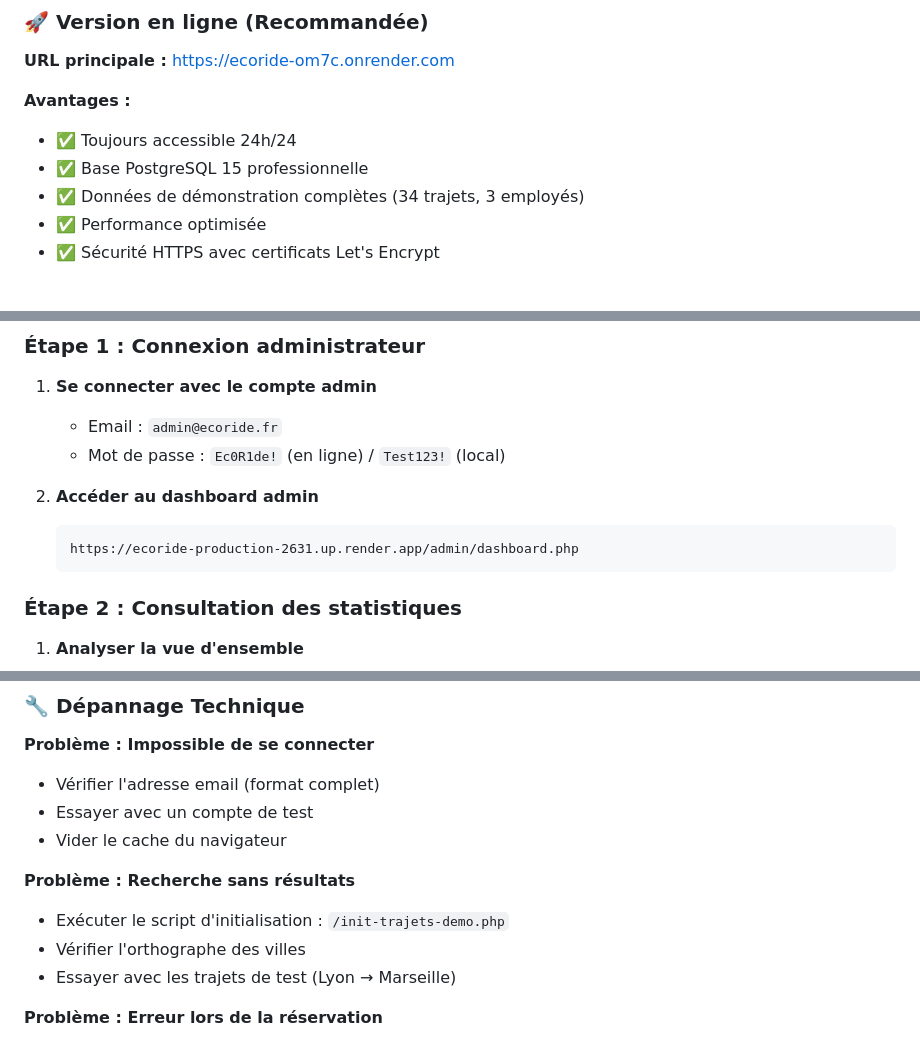
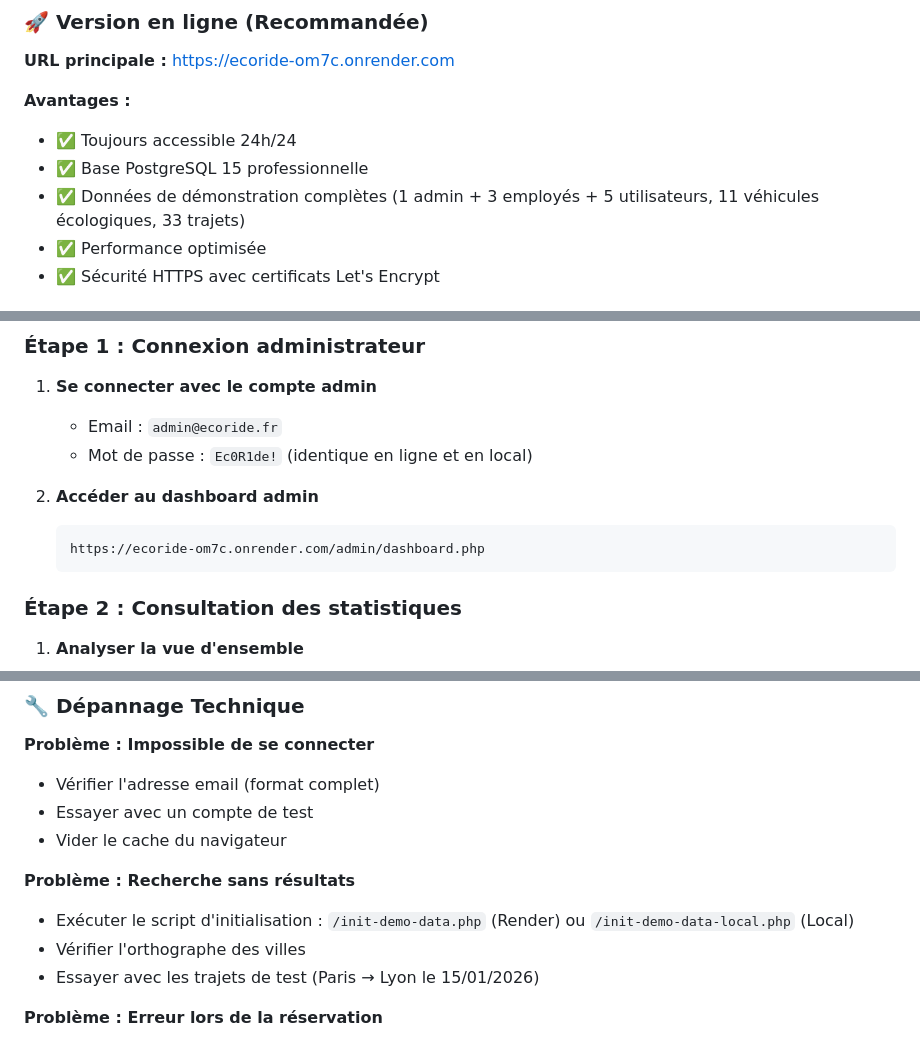
Before and after one commit to Isydoria/EcoRide, a Markdown page: docs/MANUEL_UTILISATION.md, 3 parts joined by grey strips. Drawn GitHub-style.

````diff
--- a/docs/MANUEL_UTILISATION.md
+++ b/docs/MANUEL_UTILISATION.md
@@ -59,7 +59,7 @@
 **Avantages :**
 - ✅ Toujours accessible 24h/24
 - ✅ Base PostgreSQL 15 professionnelle
-- ✅ Données de démonstration complètes (34 trajets, 3 employés)
+- ✅ Données de démonstration complètes (1 admin + 3 employés + 5 utilisateurs, 11 véhicules écologiques, 33 trajets)
 - ✅ Performance optimisée
 - ✅ Sécurité HTTPS avec certificats Let's Encrypt
 
@@ -299,11 +301,11 @@
 
 1. **Se connecter avec le compte admin**
    - Email : `admin@ecoride.fr`
-   - Mot de passe : `Ec0R1de!` (en ligne) / `Test123!` (local)
+   - Mot de passe : `Ec0R1de!` (identique en ligne et en local)
 
 2. **Accéder au dashboard admin**
    ```
-   https://ecoride-production-2631.up.render.app/admin/dashboard.php
+   https://ecoride-om7c.onrender.com/admin/dashboard.php
    ```
 
 ### **Étape 2 : Consultation des statistiques**
@@ -664,9 +666,9 @@ R : Oui, l'interface est entièrement responsive et s'adapte aux smartphones et
 - Vider le cache du navigateur
 
 **Problème : Recherche sans résultats**
-- Exécuter le script d'initialisation : `/init-trajets-demo.php`
+- Exécuter le script d'initialisation : `/init-demo-data.php` (Render) ou `/init-demo-data-local.php` (Local)
 - Vérifier l'orthographe des villes
-- Essayer avec les trajets de test (Lyon → Marseille)
+- Essayer avec les trajets de test (Paris → Lyon le 15/01/2026)
 
 **Problème : Erreur lors de la réservation**
 - Vérifier le solde de crédits suffisant
````
Also changed, not shown: other parts of docs/MANUEL_UTILISATION.md (+20 -18 lines).
